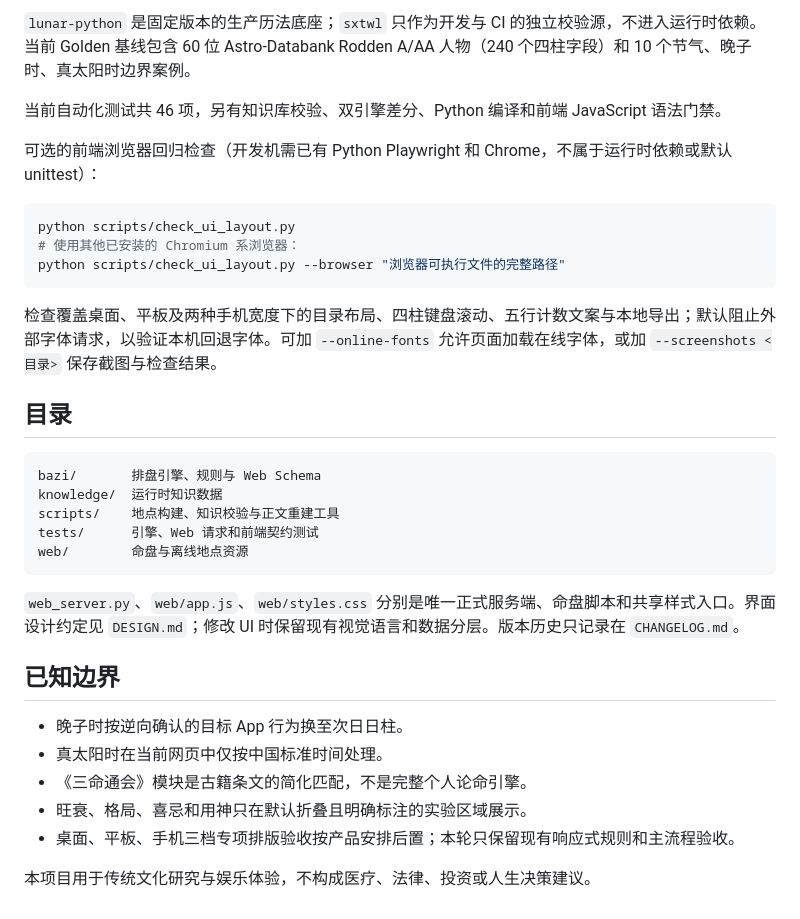
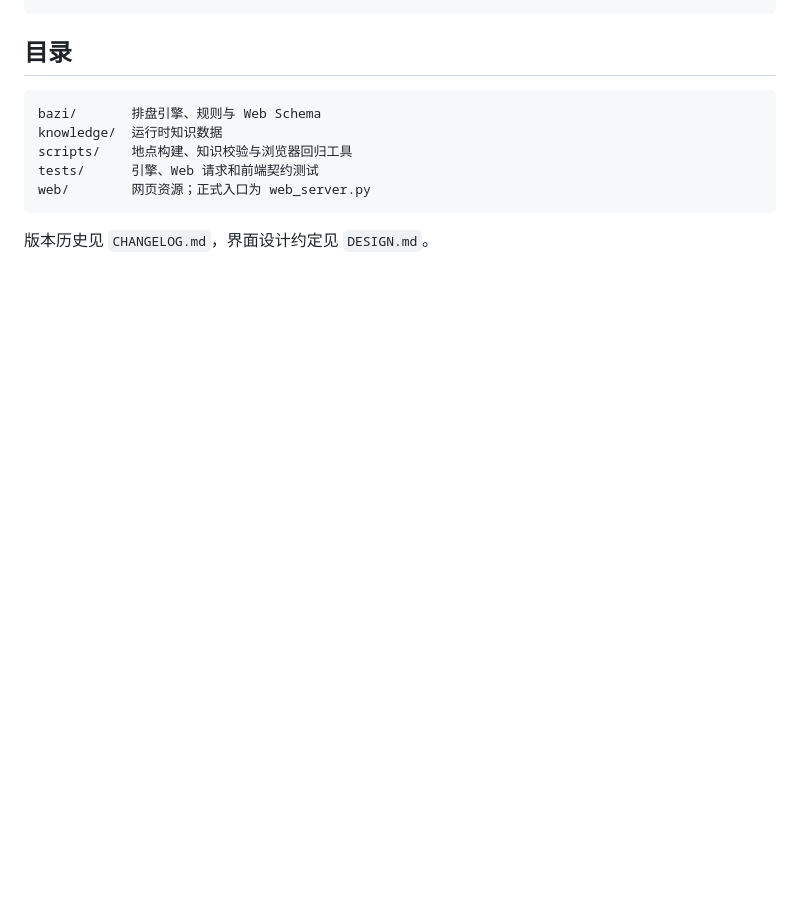
Before and after one commit to UnseenAnchor/guan_xiang, a Markdown page: README.md, the part around the change printed below. Rendered like a GitHub page; blank space fills up the shorter version.

````diff
--- a/README.md
+++ b/README.md
@@ -73,37 +47,13 @@ node --check web/app.js
 ```
-
-`lunar-python` 是固定版本的生产历法底座；`sxtwl` 只作为开发与 CI 的独立校验源，不进入运行时依赖。当前 Golden 基线包含 60 位 Astro-Databank Rodden A/AA 人物（240 个四柱字段）和 10 个节气、晚子时、真太阳时边界案例。
-
-当前自动化测试共 46 项，另有知识库校验、双引擎差分、Python 编译和前端 JavaScript 语法门禁。
-
-可选的前端浏览器回归检查（开发机需已有 Python Playwright 和 Chrome，不属于运行时依赖或默认 unittest）：
-
-```bash
-python scripts/check_ui_layout.py
-# 使用其他已安装的 Chromium 系浏览器：
-python scripts/check_ui_layout.py --browser "浏览器可执行文件的完整路径"
-```
-
-检查覆盖桌面、平板及两种手机宽度下的目录布局、四柱键盘滚动、五行计数文案与本地导出；默认阻止外部字体请求，以验证本机回退字体。可加 `--online-fonts` 允许页面加载在线字体，或加 `--screenshots <目录>` 保存截图与检查结果。
 
 ## 目录
 
 ```text
 bazi/       排盘引擎、规则与 Web Schema
 knowledge/  运行时知识数据
-scripts/    地点构建、知识校验与正文重建工具
+scripts/    地点构建、知识校验与浏览器回归工具
 tests/      引擎、Web 请求和前端契约测试
-web/        命盘与离线地点资源
+web/        网页资源；正式入口为 web_server.py
 ```
 
-`web_server.py`、`web/app.js`、`web/styles.css` 分别是唯一正式服务端、命盘脚本和共享样式入口。界面设计约定见 `DESIGN.md`；修改 UI 时保留现有视觉语言和数据分层。版本历史只记录在 `CHANGELOG.md`。
-
-## 已知边界
-
-- 晚子时按逆向确认的目标 App 行为换至次日日柱。
-- 真太阳时在当前网页中仅按中国标准时间处理。
-- 《三命通会》模块是古籍条文的简化匹配，不是完整个人论命引擎。
-- 旺衰、格局、喜忌和用神只在默认折叠且明确标注的实验区域展示。
-- 桌面、平板、手机三档专项排版验收按产品安排后置；本轮只保留现有响应式规则和主流程验收。
-
-本项目用于传统文化研究与娱乐体验，不构成医疗、法律、投资或人生决策建议。
+版本历史见 `CHANGELOG.md`，界面设计约定见 `DESIGN.md`。
````
Also changed, not shown: other parts of README.md (+22 -48 lines), docs/screenshot-chart.png (added), docs/screenshot-home.png (added), docs/screenshot-mobile.png (added).
